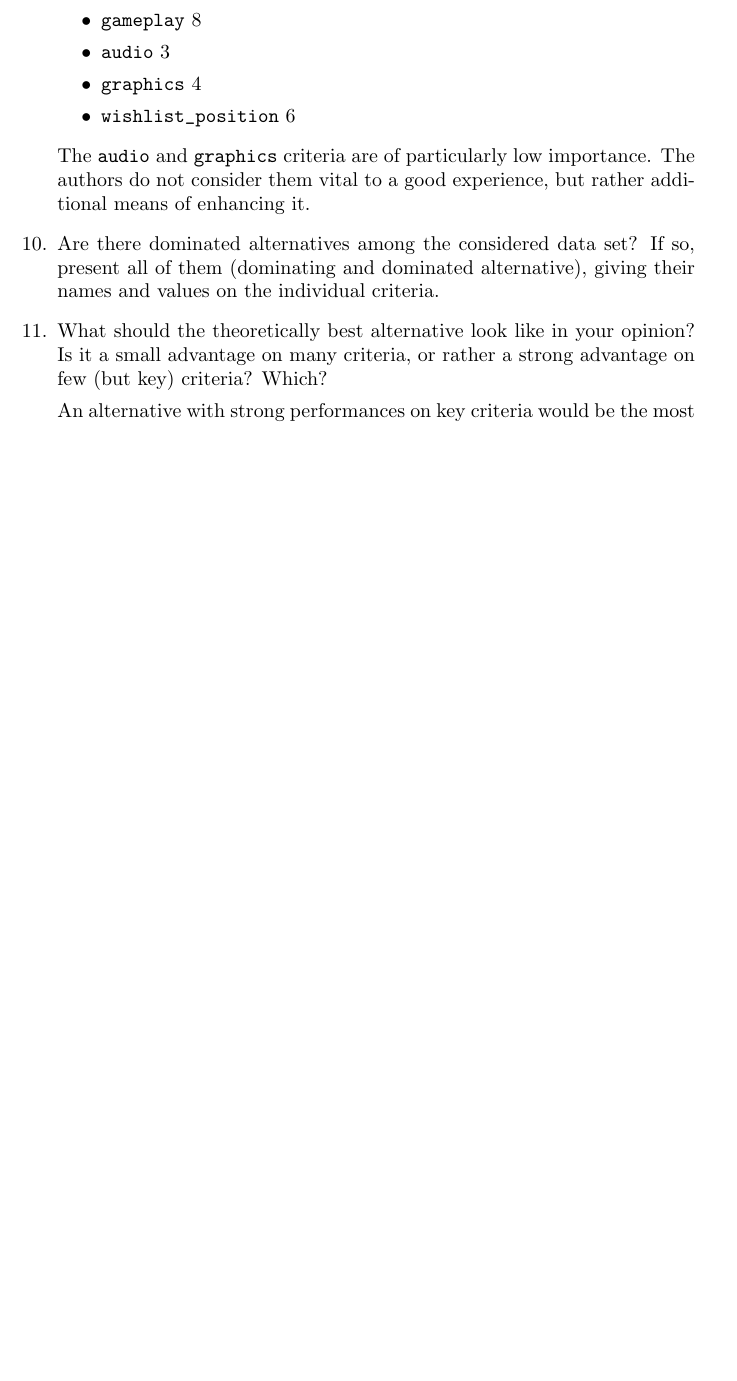
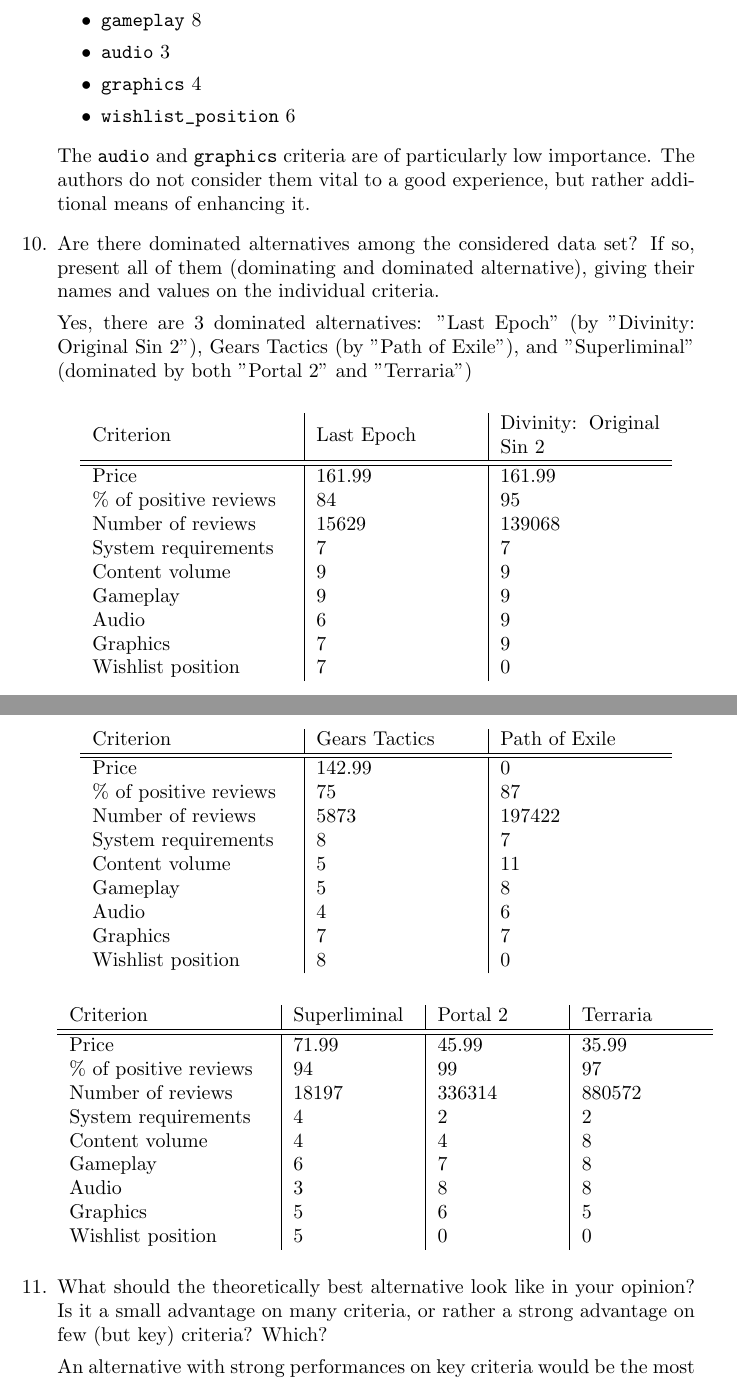
Before and after one commit to Garbarkozaurus/put-DA-project1, a LaTeX document (report.tex): part of page 3 of 5 before the commit and two parts of pages 3 and 4 of 6 after it, the two joined at a grey line, cut so that both start at the same text, the shorter picture padded with empty space. Compiled offline with pdfLaTeX.

Commit message:
Finish data set section (domination)

```diff
--- a/report.tex
+++ b/report.tex
@@ -1,7 +1,7 @@
 \documentclass{article}
 \author{Marcin Gólski \and Piotr Kaszubski}
 \title{Decision Analysis report 1 - PROMETHEE I, PROMETHEE II, ELECTRE TRI-B}
-
+\usepackage{array}
 
 
 \begin{document}
@@ -99,9 +99,62 @@
 
     The \verb|audio| and \verb|graphics| criteria are of particularly low importance. The authors do not consider them vital to a good experience, but rather additional means of enhancing it.
 
-    % TODO: will write a script to do that
     \item Are there dominated alternatives among the considered data set? If so, present all of them (dominating
     and dominated alternative), giving their names and values on the individual criteria.
+
+    Yes, there are 3 dominated alternatives: "Last Epoch" (by "Divinity: Original Sin 2"), Gears Tactics (by "Path of Exile"), and "Superliminal" (dominated by both "Portal 2" and "Terraria")
+
+    \begin{center}
+        \begin{tabular}{ m{10em}|m{8em}|m{8em} }
+            Criterion & Last Epoch & Divinity: Original Sin 2 \\
+            \hline
+            \hline
+            Price & 161.99 & 161.99 \\
+            \% of positive reviews & 84 & 95 \\
+            Number of reviews & 15629 & 139068 \\
+            System requirements & 7 & 7 \\
+            Content volume & 9 & 9 \\
+            Gameplay & 9 & 9 \\
+            Audio & 6 & 9 \\
+            Graphics & 7 & 9 \\
+            Wishlist position & 7 & 0 \\
+        \end{tabular}
+    \end{center}
+
+
+    \begin{center}
+        \begin{tabular}{ m{10em}|m{8em}|m{8em} }
+            Criterion & Gears Tactics & Path of Exile \\
+            \hline
+            \hline
+            Price & 142.99 & 0 \\
+            \% of positive reviews & 75 & 87 \\
+            Number of reviews & 5873 & 197422 \\
+            System requirements & 8 & 7 \\
+            Content volume & 5 & 11 \\
+            Gameplay & 5 & 8 \\
+            Audio & 4 & 6 \\
+            Graphics & 7 & 7 \\
+            Wishlist position & 8 & 0 \\
+        \end{tabular}
+    \end{center}
+
+    \begin{center}
+        \begin{tabular}{ m{10em}|m{6em}|m{6em}|m{6em} }
+            Criterion & Superliminal & Portal 2  & Terraria\\
+            \hline
+            \hline
+            Price & 71.99 & 45.99 & 35.99 \\
+            \% of positive reviews & 94 & 99 & 97 \\
+            Number of reviews & 18197 & 336314 & 880572 \\
+            System requirements & 4 & 2 & 2\\
+            Content volume & 4 & 4 & 8 \\
+            Gameplay & 6 & 7 & 8 \\
+            Audio & 3 & 8 & 8 \\
+            Graphics & 5 & 6 & 5 \\
+            Wishlist position & 5 & 0 & 0 \\
+        \end{tabular}
+    \end{center}
 
     \item What should the theoretically best alternative look like in your opinion? Is it a small advantage on
     many criteria, or rather a strong advantage on few (but key) criteria? Which?
```
Also changed, not shown: report.tex (2 more changed lines).
